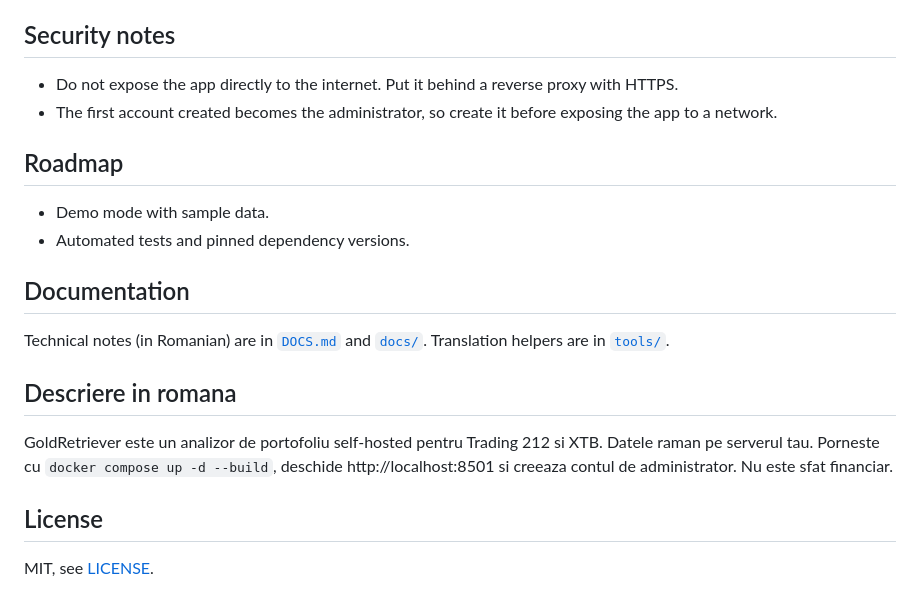
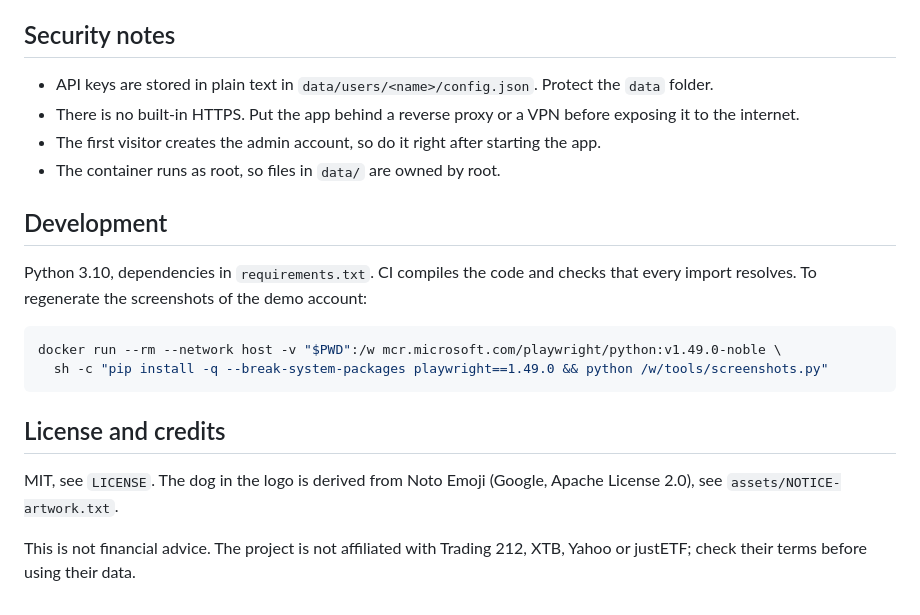
Before and after one commit to ioanv2909/gold-retriever, a Markdown page: README.md, the part around one of its changes. Drawn GitHub-style.

````diff
--- a/README.md
+++ b/README.md
@@ -44,25 +50,22 @@ Update with `git pull && docker compose up -d --build`.
 
 ## Security notes
 
-- Do not expose the app directly to the internet. Put it behind a reverse proxy with HTTPS.
-- The first account created becomes the administrator, so create it before exposing the app to a network.
+- API keys are stored in plain text in `data/users/<name>/config.json`. Protect the `data` folder.
+- There is no built-in HTTPS. Put the app behind a reverse proxy or a VPN before exposing it to the internet.
+- The first visitor creates the admin account, so do it right after starting the app.
+- The container runs as root, so files in `data/` are owned by root.
 
-## Roadmap
+## Development
 
-- Demo mode with sample data.
-- Automated tests and pinned dependency versions.
+Python 3.10, dependencies in `requirements.txt`. CI compiles the code and checks that every import resolves. To regenerate the screenshots of the demo account:
 
-## Documentation
+```bash
+docker run --rm --network host -v "$PWD":/w mcr.microsoft.com/playwright/python:v1.49.0-noble \
+  sh -c "pip install -q --break-system-packages playwright==1.49.0 && python /w/tools/screenshots.py"
+```
 
-Technical notes (in Romanian) are in [`DOCS.md`](DOCS.md) and [`docs/`](docs/).
-Translation helpers are in [`tools/`](tools/).
+## License and credits
 
-## Descriere in romana
+MIT, see `LICENSE`. The dog in the logo is derived from Noto Emoji (Google, Apache License 2.0), see `assets/NOTICE-artwork.txt`.
 
-GoldRetriever este un analizor de portofoliu self-hosted pentru Trading 212 si XTB. Datele raman pe serverul tau.
-Porneste cu `docker compose up -d --build`, deschide http://localhost:8501 si creeaza contul de administrator.
-Nu este sfat financiar.
-
-## License
-
-MIT, see [LICENSE](LICENSE).
+This is not financial advice. The project is not affiliated with Trading 212, XTB, Yahoo or justETF; check their terms before using their data.
````
Also changed, not shown: other parts of README.md (+32 -26 lines), docs/screenshots/login-dark.png (added), docs/screenshots/login-light.png (added), docs/screenshots/main-dark.png (added), docs/screenshots/main-light.png (added), 3 other files.
